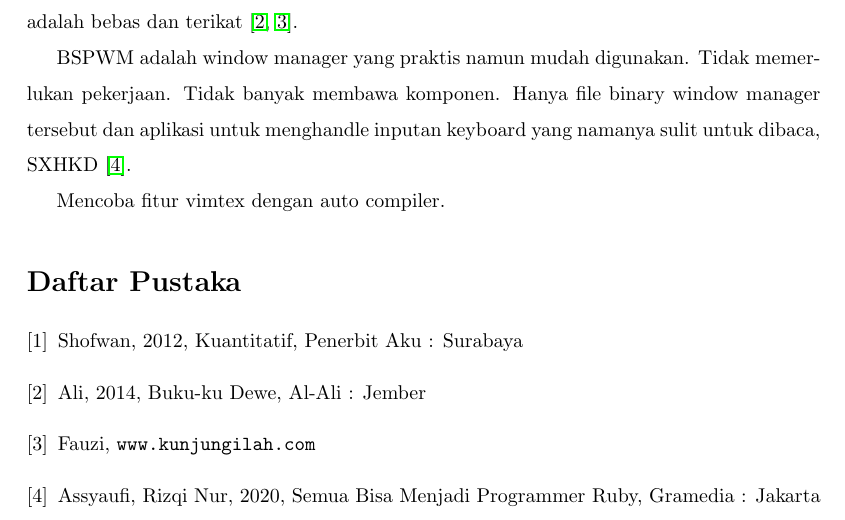
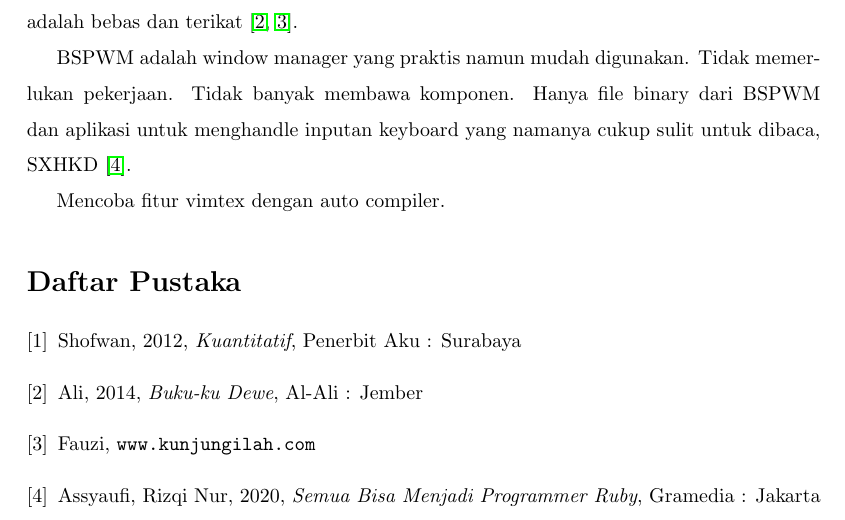
Before and after one commit to bandithijo/belajar_latex_dasar, a LaTeX document (10_bibliografi_atau_daftar_pustaka.tex): part of the page, cut so that both start at the same text. Compiled offline with pdfLaTeX.

Commit message:
Modifikasi yang lama

```diff
--- a/10_bibliografi_atau_daftar_pustaka.tex
+++ b/10_bibliografi_atau_daftar_pustaka.tex
@@ -8,7 +8,7 @@
 \section{Pendahuluan}
 Variable adalah kemungkinan yang minimal memiliki satu kondisi \cite{Shofwan}. Dua jenis variable adalah bebas dan terikat \cite{Ali, Fauzi}.
 
-BSPWM adalah window manager yang praktis namun mudah digunakan. Tidak memerlukan pekerjaan. Tidak banyak membawa komponen. Hanya file binary window manager tersebut dan aplikasi untuk menghandle inputan keyboard yang namanya sulit untuk dibaca, SXHKD \cite{Rizqi}.
+BSPWM adalah window manager yang praktis namun mudah digunakan. Tidak memerlukan pekerjaan. Tidak banyak membawa komponen. Hanya file binary dari BSPWM dan aplikasi untuk menghandle inputan keyboard yang namanya cukup sulit untuk dibaca, SXHKD \cite{Rizqi}.
 
 Mencoba fitur vimtex dengan auto compiler.
 
@@ -16,15 +16,15 @@ Mencoba fitur vimtex dengan auto compiler.
 % Daftar Pustaka
 \begin{thebibliography}{3}
   \bibitem{Shofwan}
-  Shofwan, 2012, Kuantitatif, Penerbit Aku : Surabaya
+  Shofwan, 2012, \textit{Kuantitatif}, Penerbit Aku : Surabaya
 
   \bibitem{Ali}
-  Ali, 2014, Buku-ku Dewe, Al-Ali : Jember
+  Ali, 2014, \textit{Buku-ku Dewe}, Al-Ali : Jember
 
   \bibitem{Fauzi}
   Fauzi, \texttt{www.kunjungilah.com}
 
   \bibitem{Rizqi}
-  Assyaufi, Rizqi Nur, 2020, Semua Bisa Menjadi Programmer Ruby, Gramedia : Jakarta
+  Assyaufi, Rizqi Nur, 2020, \textit{Semua Bisa Menjadi Programmer Ruby}, Gramedia : Jakarta
 \end{thebibliography}
 \end{document}
```
Also changed, not shown: 01_coba_latex.pdf (added), 03_tabel_multicolumn_multirow.pdf (added), 04_memasukkan_gambar.pdf, 05_equation_matematika.pdf, 06_ukuran_huruf.pdf, 07_menulis_code_program.pdf, 08_text_warna.pdf, 09_footnote.pdf, 10_bibliografi_atau_daftar_pustaka.pdf, figures/fig_gui_membuat_form.png (added).
